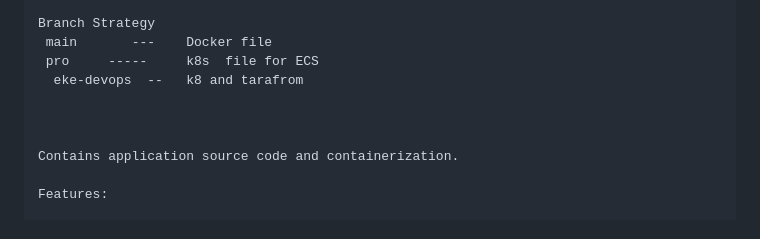
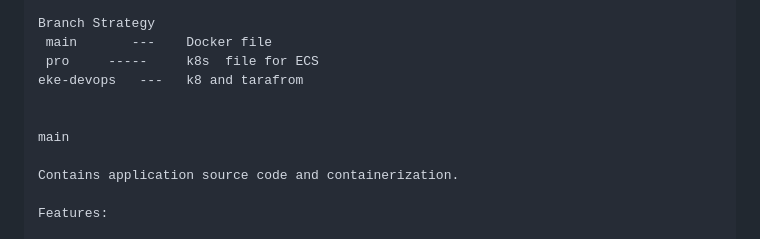
Before and after one commit to Ponkoog-roy/apna_collage, a Markdown page: README.md, the part around the change. Drawn GitHub-style.

Commit message:
docs: add project README    006

```diff
--- a/README.md
+++ b/README.md
@@ -25,9 +25,10 @@ AWS EKS🚀
 Branch Strategy
  main       ---    Docker file
  pro     -----     k8s  file for ECS
-  eke-devops  --   k8 and tarafrom
+eke-devops   ---   k8 and tarafrom
 
 
+main
 
 Contains application source code and containerization.
 
```
